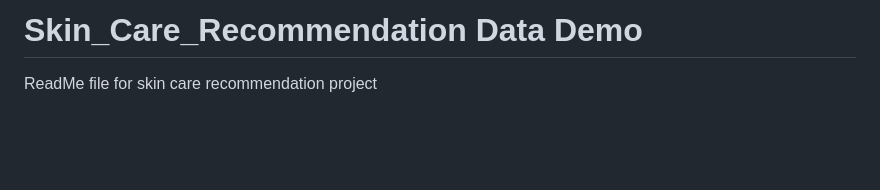
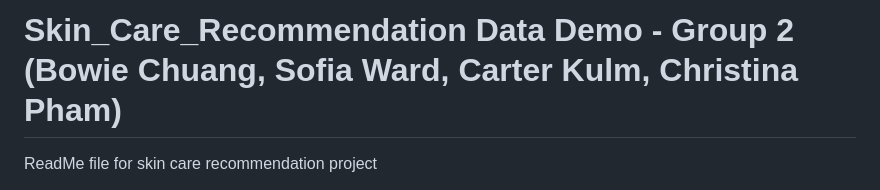
Before and after one commit to bowie0713/Skin_Care_Recommendation, a Markdown page: README.md, the part around the change. Rendered like a GitHub page; blank space fills up the shorter version.

```diff
--- a/README.md
+++ b/README.md
@@ -1,4 +1,4 @@
-# Skin_Care_Recommendation Data Demo
+# Skin_Care_Recommendation Data Demo - Group 2 (Bowie Chuang, Sofia Ward, Carter Kulm, Christina Pham)
 
 ReadMe file for skin care recommendation project
 
```
